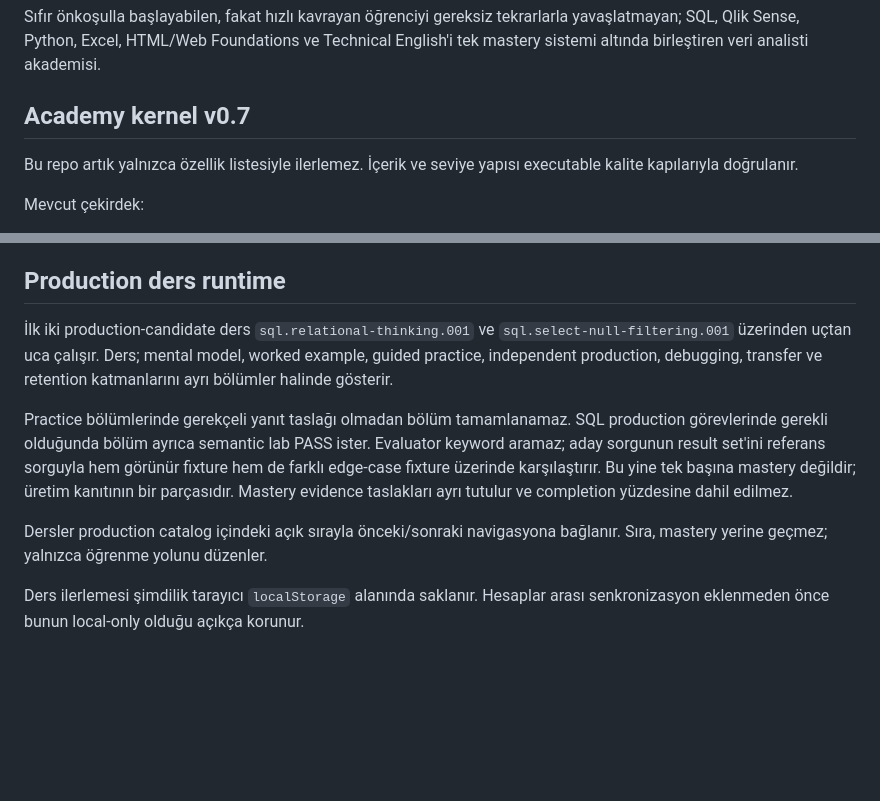
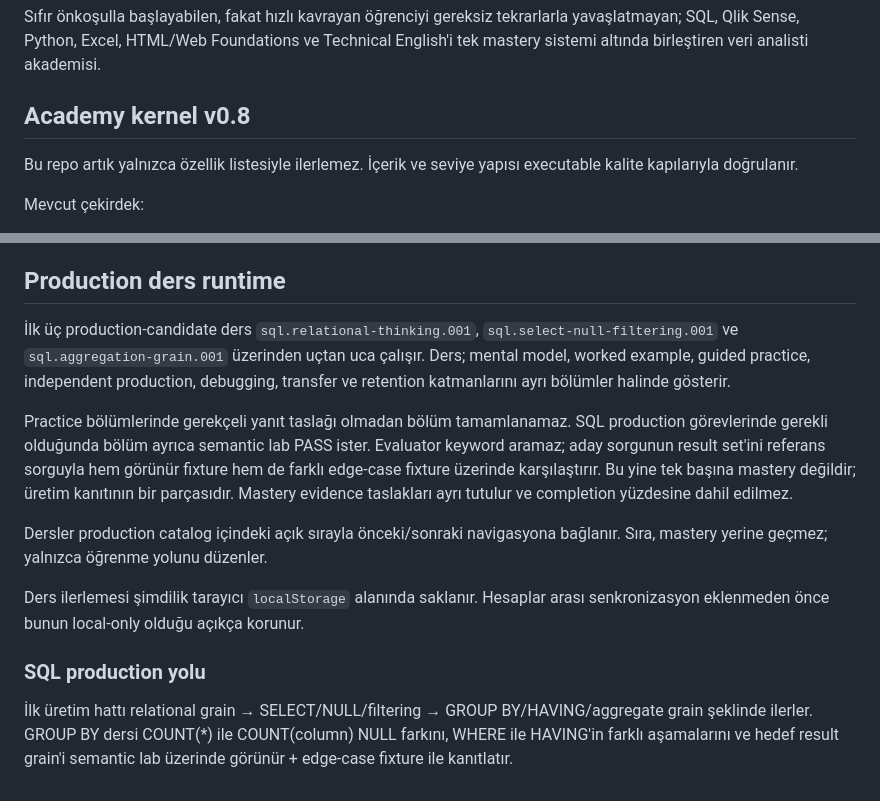
Before and after one commit to aliihaydargenc-dotcom/data-analyst-learning-os, a Markdown page: README.md, 2 parts joined by grey strips. GitHub-like rendering; blank space fills up the shorter version.

Commit message:
docs: add aggregation production lesson

```diff
--- a/README.md
+++ b/README.md
@@ -2,7 +2,7 @@
 
 Sıfır önkoşulla başlayabilen, fakat hızlı kavrayan öğrenciyi gereksiz tekrarlarla yavaşlatmayan; SQL, Qlik Sense, Python, Excel, HTML/Web Foundations ve Technical English'i tek mastery sistemi altında birleştiren veri analisti akademisi.
 
-## Academy kernel v0.7
+## Academy kernel v0.8
 
 Bu repo artık yalnızca özellik listesiyle ilerlemez. İçerik ve seviye yapısı executable kalite kapılarıyla doğrulanır.
 
@@ -82,10 +82,15 @@ HTML track'i front-end geliştirici eğitimi değildir. Veri analistinin üretti
 
 ## Production ders runtime
 
-İlk iki production-candidate ders `sql.relational-thinking.001` ve `sql.select-null-filtering.001` üzerinden uçtan uca çalışır. Ders; mental model, worked example, guided practice, independent production, debugging, transfer ve retention katmanlarını ayrı bölümler halinde gösterir.
+İlk üç production-candidate ders `sql.relational-thinking.001`, `sql.select-null-filtering.001` ve `sql.aggregation-grain.001` üzerinden uçtan uca çalışır. Ders; mental model, worked example, guided practice, independent production, debugging, transfer ve retention katmanlarını ayrı bölümler halinde gösterir.
 
 Practice bölümlerinde gerekçeli yanıt taslağı olmadan bölüm tamamlanamaz. SQL production görevlerinde gerekli olduğunda bölüm ayrıca semantic lab PASS ister. Evaluator keyword aramaz; aday sorgunun result set'ini referans sorguyla hem görünür fixture hem de farklı edge-case fixture üzerinde karşılaştırır. Bu yine tek başına mastery değildir; üretim kanıtının bir parçasıdır. Mastery evidence taslakları ayrı tutulur ve completion yüzdesine dahil edilmez.
 
 Dersler production catalog içindeki açık sırayla önceki/sonraki navigasyona bağlanır. Sıra, mastery yerine geçmez; yalnızca öğrenme yolunu düzenler.
 
 Ders ilerlemesi şimdilik tarayıcı `localStorage` alanında saklanır. Hesaplar arası senkronizasyon eklenmeden önce bunun local-only olduğu açıkça korunur.
+
+
+### SQL production yolu
+
+İlk üretim hattı relational grain → SELECT/NULL/filtering → GROUP BY/HAVING/aggregate grain şeklinde ilerler. GROUP BY dersi COUNT(*) ile COUNT(column) NULL farkını, WHERE ile HAVING'in farklı aşamalarını ve hedef result grain'i semantic lab üzerinde görünür + edge-case fixture ile kanıtlatır.
```
